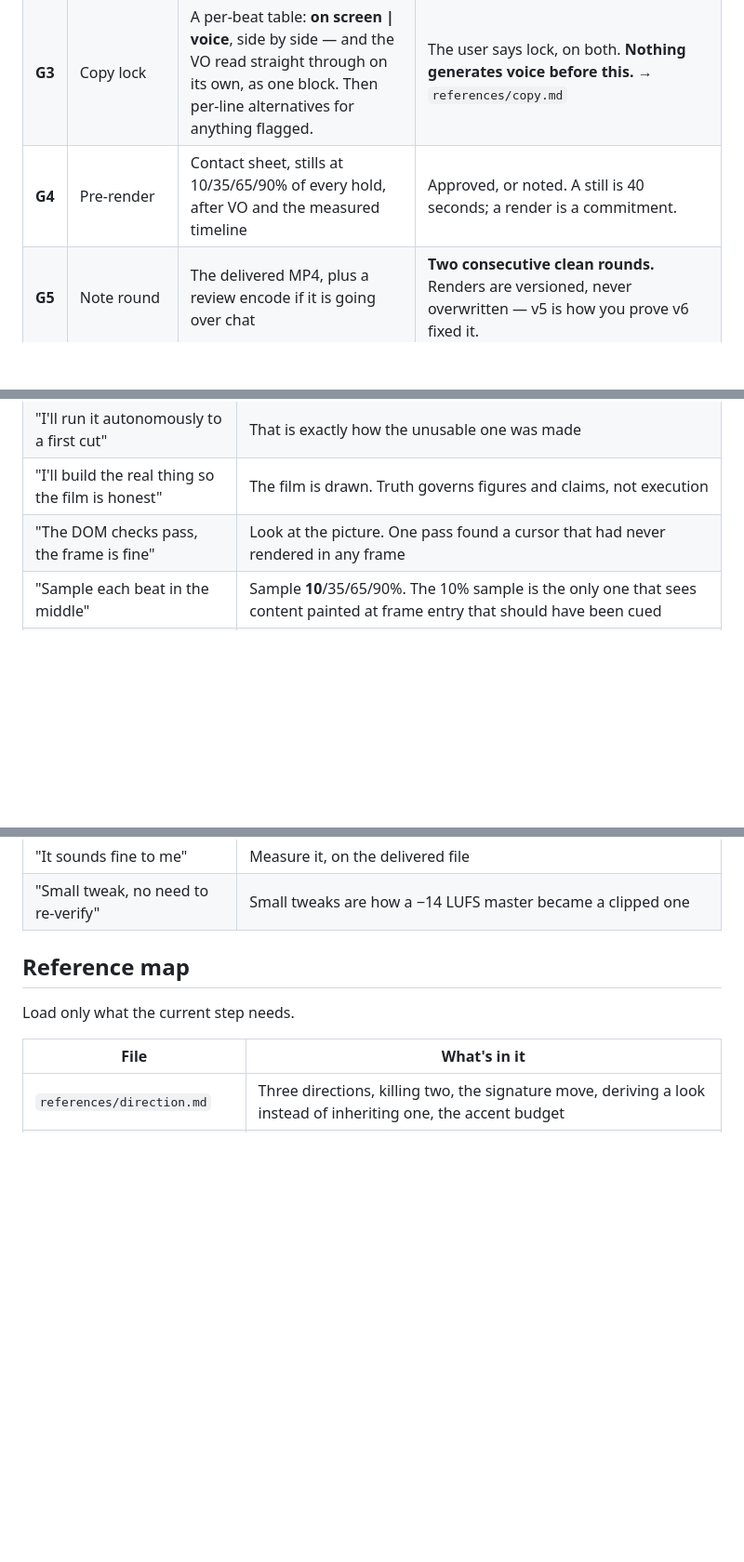
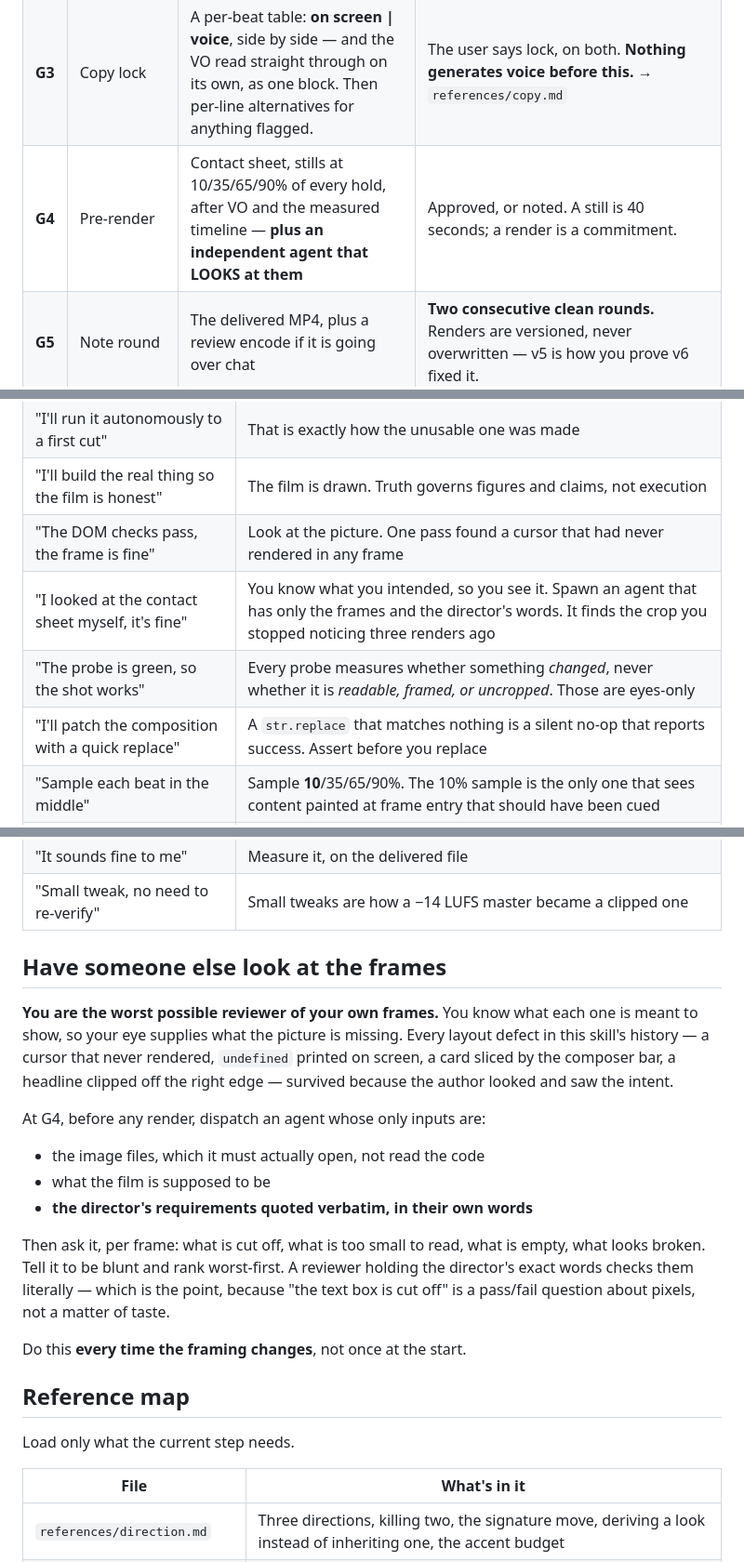
Before and after one commit to clsandoval/make-film, a Markdown page: SKILL.md, 3 parts joined by grey strips. Shown at 93% size. Rendered like a GitHub page; blank space fills up the shorter version.

Commit message:
docs: add the eyes-only review to G4
Every layout defect in this skill's history survived because the author
looked at the frames and saw their own intent. The reviewer gets the images
and the director's verbatim words, nothing else.

```diff
--- a/SKILL.md
+++ b/SKILL.md
@@ -33,7 +33,7 @@ Everything between them runs unattended. Stop, show, and wait at each.
 | **G1** | Direction | Three genuinely different directions, two killed with reasons, each with a named signature move → `BRIEF.md` | One is chosen, and the ONE claim survives *"would every competitor's film make this same claim?"* → `references/direction.md` |
 | **G2** | Stills first | Draft frames as stills, **before any voiceover exists**. "Tell me what's wrong with these frames." | Composition and register are right. Do this and you will render three times instead of seven. |
 | **G3** | Copy lock | A per-beat table: **on screen \| voice**, side by side — and the VO read straight through on its own, as one block. Then per-line alternatives for anything flagged. | The user says lock, on both. **Nothing generates voice before this.** → `references/copy.md` |
-| **G4** | Pre-render | Contact sheet, stills at 10/35/65/90% of every hold, after VO and the measured timeline | Approved, or noted. A still is 40 seconds; a render is a commitment. |
+| **G4** | Pre-render | Contact sheet, stills at 10/35/65/90% of every hold, after VO and the measured timeline — **plus an independent agent that LOOKS at them** | Approved, or noted. A still is 40 seconds; a render is a commitment. |
 | **G5** | Note round | The delivered MP4, plus a review encode if it is going over chat | **Two consecutive clean rounds.** Renders are versioned, never overwritten — v5 is how you prove v6 fixed it. |
 | **G6** | Deliverables | Aspect cuts, captions, poster, licences, `HANDOFF.md` | Shipped. |
 
@@ -153,6 +153,9 @@ Each is a real defect that cost real hours.
 | "I'll run it autonomously to a first cut" | That is exactly how the unusable one was made |
 | "I'll build the real thing so the film is honest" | The film is drawn. Truth governs figures and claims, not execution |
 | "The DOM checks pass, the frame is fine" | Look at the picture. One pass found a cursor that had never rendered in any frame |
+| "I looked at the contact sheet myself, it's fine" | You know what you intended, so you see it. Spawn an agent that has only the frames and the director's words. It finds the crop you stopped noticing three renders ago |
+| "The probe is green, so the shot works" | Every probe measures whether something *changed*, never whether it is *readable, framed, or uncropped*. Those are eyes-only |
+| "I'll patch the composition with a quick replace" | A `str.replace` that matches nothing is a silent no-op that reports success. Assert before you replace |
 | "Sample each beat in the middle" | Sample **10**/35/65/90%. The 10% sample is the only one that sees content painted at frame entry that should have been cued |
 | "It's a series, so I'll reuse the frames" | Shared grammar is not shared frames |
 | "Parallel agents can each edit a frame" | One `film.html`. Serialise |
@@ -161,6 +164,27 @@ Each is a real defect that cost real hours.
 | "It's rendering, I'll check back" | Confirm it actually started. A declined permission prompt looks exactly like a long render |
 | "It sounds fine to me" | Measure it, on the delivered file |
 | "Small tweak, no need to re-verify" | Small tweaks are how a −14 LUFS master became a clipped one |
+
+## Have someone else look at the frames
+
+**You are the worst possible reviewer of your own frames.** You know what each one
+is meant to show, so your eye supplies what the picture is missing. Every layout
+defect in this skill's history — a cursor that never rendered, `undefined` printed
+on screen, a card sliced by the composer bar, a headline clipped off the right edge
+— survived because the author looked and saw the intent.
+
+At G4, before any render, dispatch an agent whose only inputs are:
+
+- the image files, which it must actually open, not read the code
+- what the film is supposed to be
+- **the director's requirements quoted verbatim, in their own words**
+
+Then ask it, per frame: what is cut off, what is too small to read, what is empty,
+what looks broken. Tell it to be blunt and rank worst-first. A reviewer holding the
+director's exact words checks them literally — which is the point, because "the text
+box is cut off" is a pass/fail question about pixels, not a matter of taste.
+
+Do this **every time the framing changes**, not once at the start.
 
 ## Reference map
 
```
